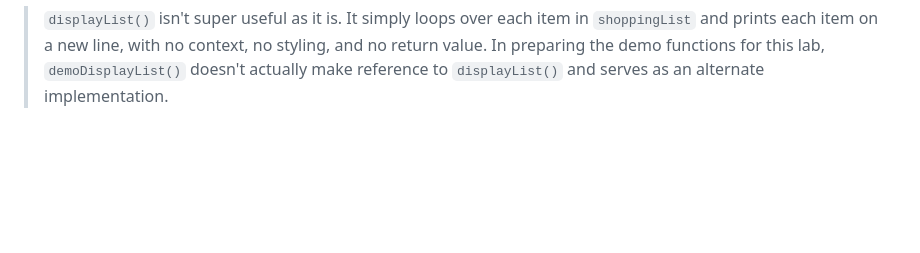
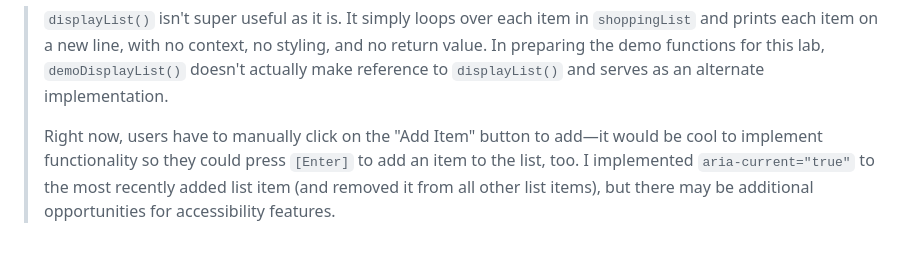
Before and after one commit to hirekarl/lab_4.2_array_manipulation, a Markdown page: README.md, the part around the change. GitHub-like rendering; blank space fills up the shorter version.

Commit message:
Added to Reflection Question 3 response

```diff
--- a/README.md
+++ b/README.md
@@ -56,3 +56,5 @@ After completing this lab, reflect on the following questions:
 3. How would you modify this code to make it more efficient or user-friendly?
 
 > `displayList()` isn't super useful as it is. It simply loops over each item in `shoppingList` and prints each item on a new line, with no context, no styling, and no return value. In preparing the demo functions for this lab, `demoDisplayList()` doesn't actually make reference to `displayList()` and serves as an alternate implementation.
+>
+> Right now, users have to manually click on the "Add Item" button to add&mdash;it would be cool to implement functionality so they could press `[Enter]` to add an item to the list, too. I implemented `aria-current="true"` to the most recently added list item (and removed it from all other list items), but there may be additional opportunities for accessibility features.
```
